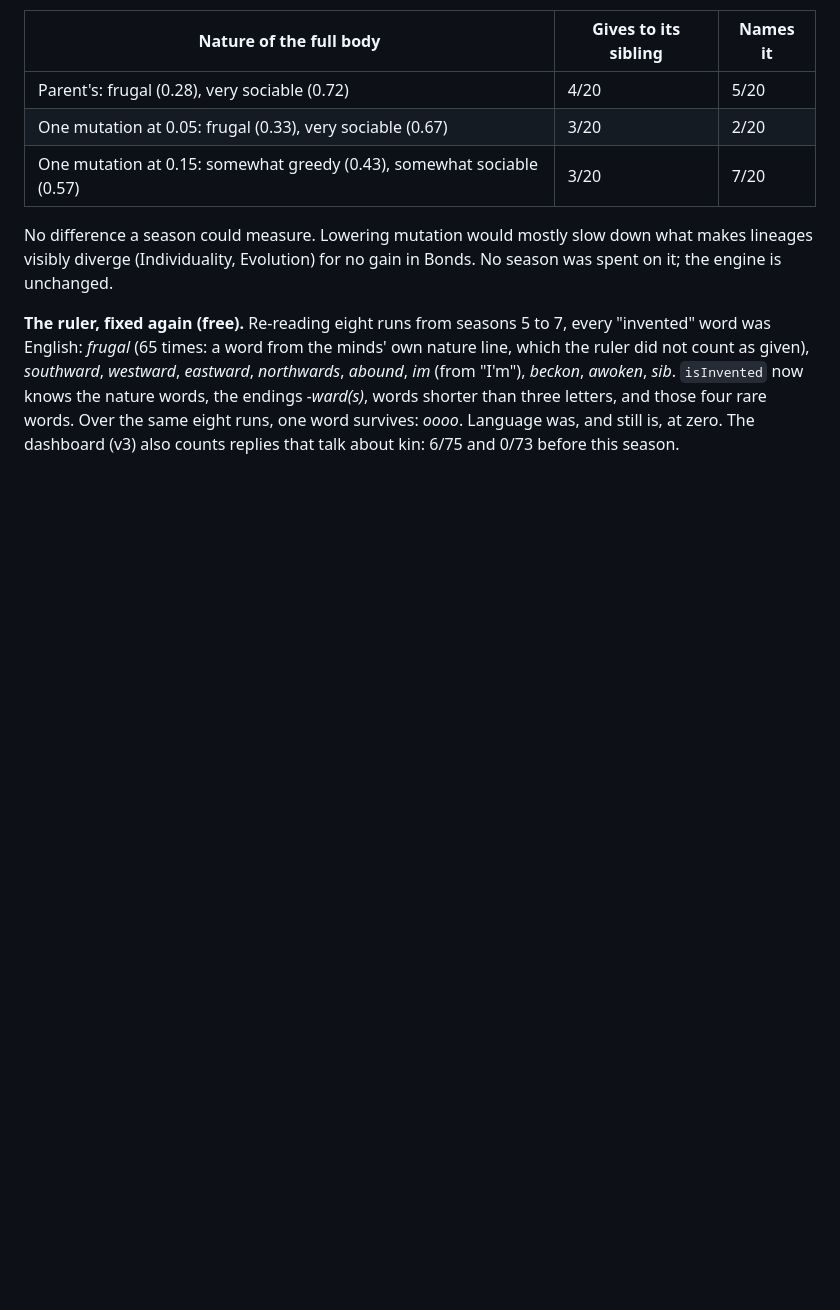
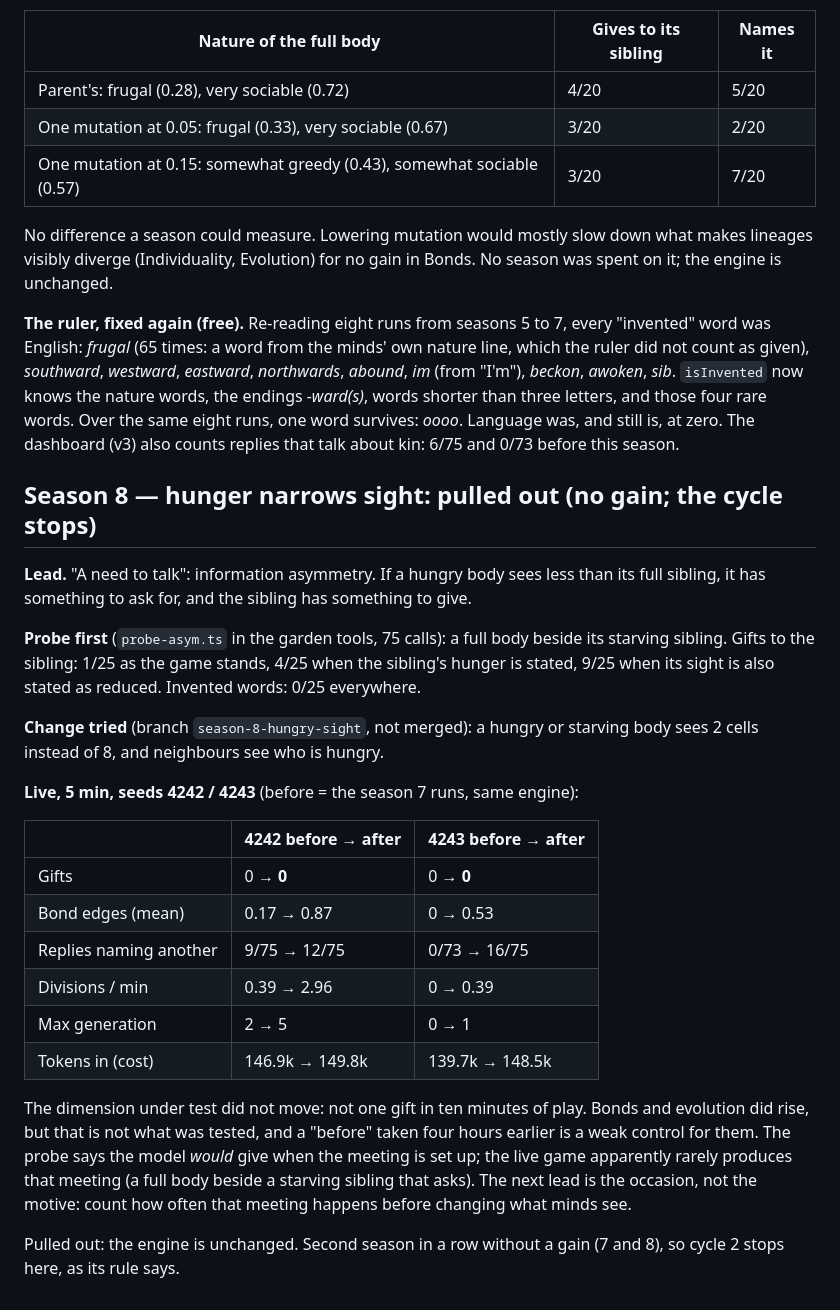
Before and after one commit to Iskandeur/aunt-hillary, a Markdown page: GARDEN.md, the part around the change. GitHub-like rendering; blank space fills up the shorter version.

Commit message:
Garden season 8: hunger narrows sight, pulled out (gifts 0 -> 0); cycle 2 stops

```diff
--- a/GARDEN.md
+++ b/GARDEN.md
@@ -286,3 +286,35 @@ count as given), *southward*, *westward*, *eastward*, *northwards*, *abound*, *i
 shorter than three letters, and those four rare words. Over the same eight runs, one word survives:
 *oooo*. Language was, and still is, at zero. The dashboard (v3) also counts replies that talk about
 kin: 6/75 and 0/73 before this season.
+
+## Season 8 — hunger narrows sight: pulled out (no gain; the cycle stops)
+
+**Lead.** "A need to talk": information asymmetry. If a hungry body sees less than its full sibling,
+it has something to ask for, and the sibling has something to give.
+
+**Probe first** (`probe-asym.ts` in the garden tools, 75 calls): a full body beside its starving
+sibling. Gifts to the sibling: 1/25 as the game stands, 4/25 when the sibling's hunger is stated,
+9/25 when its sight is also stated as reduced. Invented words: 0/25 everywhere.
+
+**Change tried** (branch `season-8-hungry-sight`, not merged): a hungry or starving body sees 2 cells
+instead of 8, and neighbours see who is hungry.
+
+**Live, 5 min, seeds 4242 / 4243** (before = the season 7 runs, same engine):
+
+| | 4242 before → after | 4243 before → after |
+|---|---|---|
+| Gifts | 0 → **0** | 0 → **0** |
+| Bond edges (mean) | 0.17 → 0.87 | 0 → 0.53 |
+| Replies naming another | 9/75 → 12/75 | 0/73 → 16/75 |
+| Divisions / min | 0.39 → 2.96 | 0 → 0.39 |
+| Max generation | 2 → 5 | 0 → 1 |
+| Tokens in (cost) | 146.9k → 149.8k | 139.7k → 148.5k |
+
+The dimension under test did not move: not one gift in ten minutes of play. Bonds and evolution did
+rise, but that is not what was tested, and a "before" taken four hours earlier is a weak control for
+them. The probe says the model *would* give when the meeting is set up; the live game apparently
+rarely produces that meeting (a full body beside a starving sibling that asks). The next lead is the
+occasion, not the motive: count how often that meeting happens before changing what minds see.
+
+Pulled out: the engine is unchanged. Second season in a row without a gain (7 and 8), so cycle 2
+stops here, as its rule says.
```
